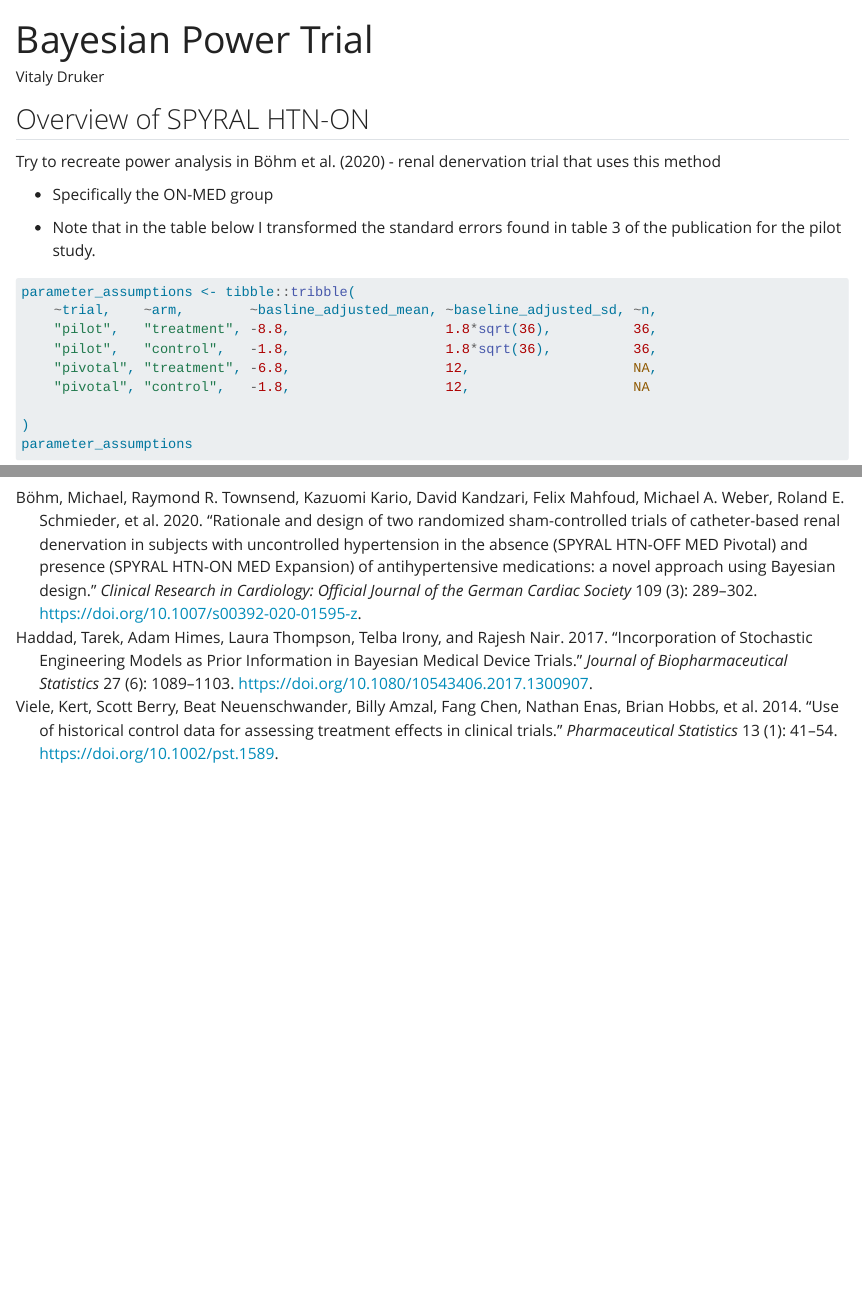
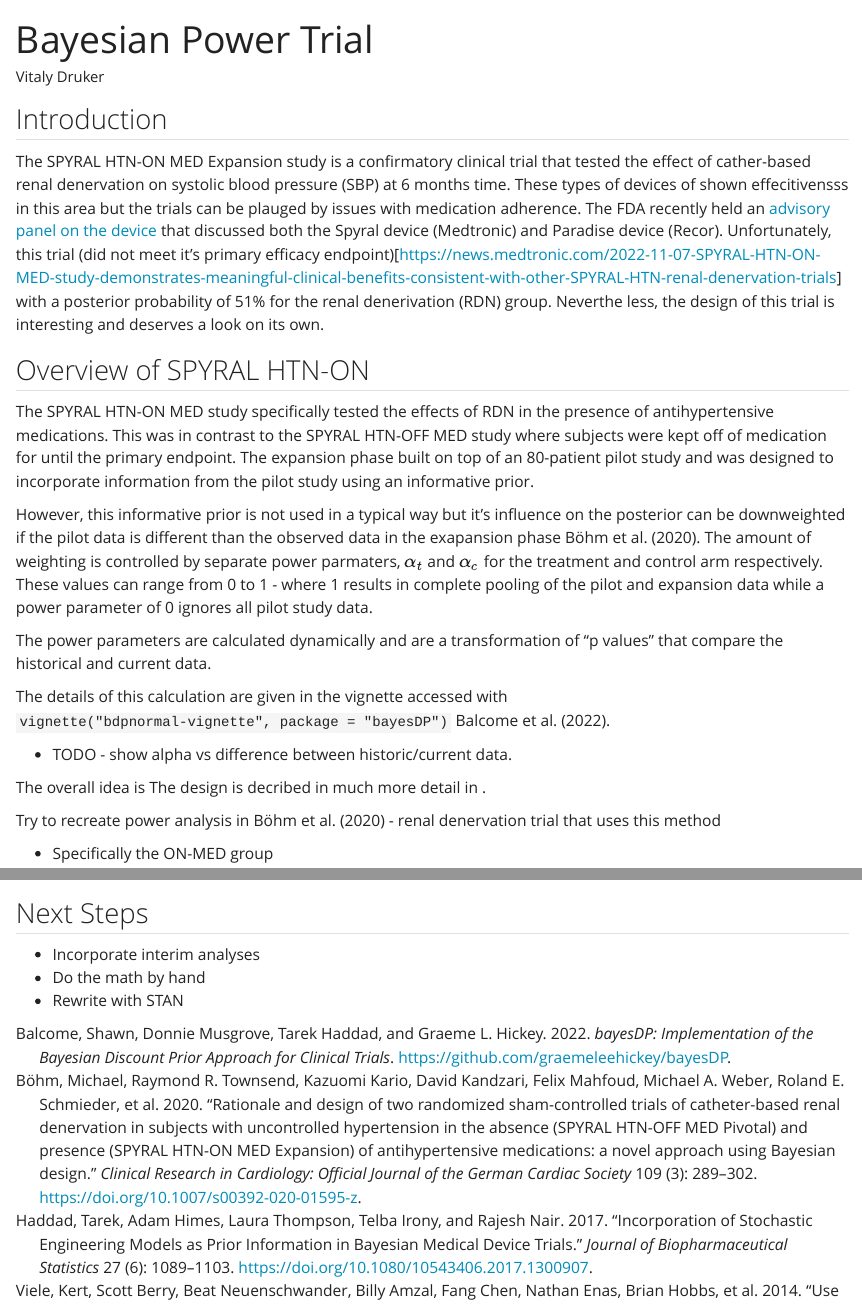
Before and after one commit to vitallish/westendstats, a Quarto document (wip/bayesian-power-trial/index.qmd): the page in a window 1100 px wide, from its top, and a second part further down, joined at a grey line. Rendered offline with R 4.5, knitr and Pandoc in place of Quarto, with nearby package versions; code that draws random numbers runs with fixed seeds of ours; some code elsewhere in the file could not run offline; long lines of code are wrapped.

Commit message:
added some more notes on power trial

````diff
--- a/wip/bayesian-power-trial/index.qmd
+++ b/wip/bayesian-power-trial/index.qmd
@@ -12,7 +12,35 @@ draft: false
 bibliography: references.bib
 ---
 
+## Introduction
+
+The SPYRAL HTN-ON MED Expansion study is a confirmatory clinical trial that tested the effect of cather-based renal denervation on systolic blood pressure (SBP) at 6 months time. These types of devices of shown effecitivensss in this area but the trials can be plauged by issues with medication adherence. The FDA recently held an [advisory panel on the device](https://news.medtronic.com/2023-08-23-Medtronic-issues-statement-on-the-FDA-Circulatory-Systems-Devices-Advisory-Panel-vote-for-the-Symplicity-Spyral-Renal-Denervation-System) that discussed both the Spyral device (Medtronic) and Paradise device (Recor).
+Unfortunately, this trial (did not meet it's primary efficacy endpoint)[https://news.medtronic.com/2022-11-07-SPYRAL-HTN-ON-MED-study-demonstrates-meaningful-clinical-benefits-consistent-with-other-SPYRAL-HTN-renal-denervation-trials] with a posterior probability of 51% for the renal denerivation (RDN) group. Neverthe less, the design of this trial is interesting and deserves a look on its own.
+
 ## Overview of SPYRAL HTN-ON
+
+The SPYRAL HTN-ON MED  study specifically tested the effects of RDN in the presence of antihypertensive medications. This was in contrast to the SPYRAL HTN-OFF MED study where subjects were kept off of medication for until the primary endpoint. The expansion phase built on top of an 80-patient pilot study and was designed to incorporate information from the pilot study using an informative prior.
+
+However, this informative prior is not used in a typical way but it's influence on the posterior can be downweighted if the pilot data is different than the observed data in the exapansion phase @böhm2020. The amount of weighting is controlled by separate power parmaters, $\alpha_t$ and $\alpha_c$ for the treatment and control arm respectively. These values can range from 0 to 1 - where 1 results in complete pooling of the pilot and expansion data while a power parameter of 0 ignores all pilot study data.
+
+The power parameters are calculated dynamically and are a transformation of "p values" that compare the historical and current data.
+
+The details of this calculation are given in the  vignette accessed with `vignette("bdpnormal-vignette", package = "bayesDP")` @baysdp.
+
+
+
+
+
+- TODO - show alpha vs difference between historic/current data.
+
+
+
+
+
+
+
+The overall idea is
+The design is decribed in much more detail in .
 
 Try to recreate power analysis in @böhm2020 - renal denervation trial that uses this method
 
@@ -196,3 +224,9 @@ mean(first_sims > .975)
 
 boot::boot(first_sims, function(.data, .ind) mean(.data[.ind] > .975), R = 1000) |> boot::boot.ci(type = "perc")
 ```
+
+## Next Steps
+
+- Incorporate interim analyses
+- Do the math by hand
+- Rewrite with STAN
--- a/wip/bayesian-power-trial/references.bib
+++ b/wip/bayesian-power-trial/references.bib
@@ -46,3 +46,12 @@ PMID: 28281931}
 PMCID: PMC3951812},
 	langid = {eng}
 }
+
+@Manual{baysdp,
+    title = {bayesDP: Implementation of the Bayesian Discount Prior Approach for
+Clinical Trials},
+    author = {Shawn Balcome and Donnie Musgrove and Tarek Haddad and Graeme L. Hickey},
+    year = {2022},
+    note = {R package version 1.3.6},
+    url = {https://github.com/graemeleehickey/bayesDP},
+  }
````
